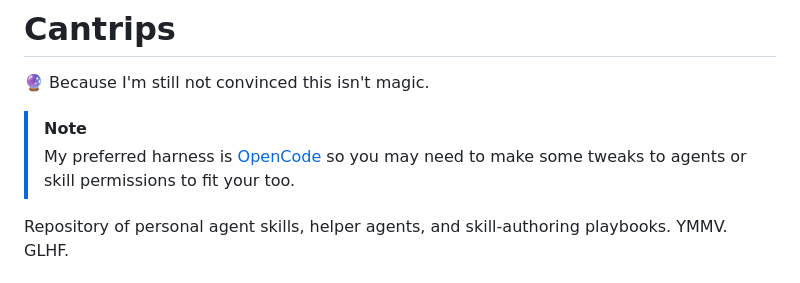
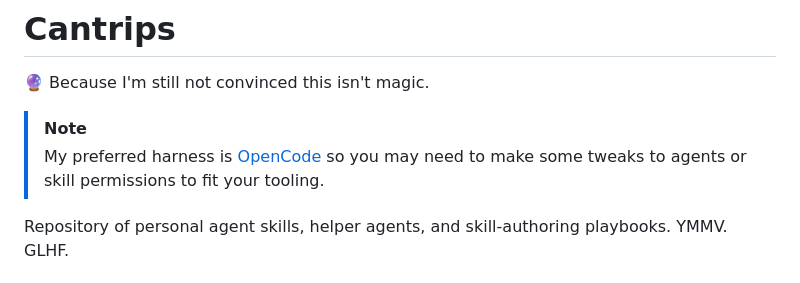
Before and after one commit to sprngr/cantrips, a Markdown page: README.md, the part around the change. Rendered like a GitHub page.

```diff
--- a/README.md
+++ b/README.md
@@ -3,7 +3,7 @@
 🔮 Because I'm still not convinced this isn't magic.
 
 > [!NOTE]
-> My preferred harness is [OpenCode](https://opencode.ai/) so you may need to make some tweaks to agents or skill permissions to fit your too.
+> My preferred harness is [OpenCode](https://opencode.ai/) so you may need to make some tweaks to agents or skill permissions to fit your tooling.
 
 Repository of personal agent skills, helper agents, and skill-authoring playbooks. YMMV. GLHF.
 
```
